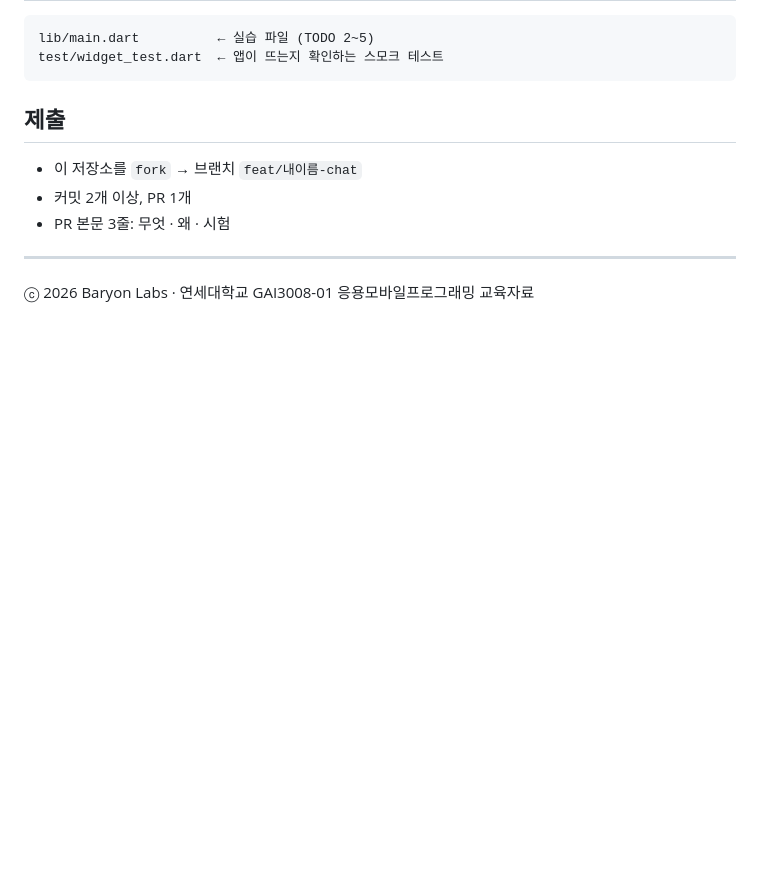
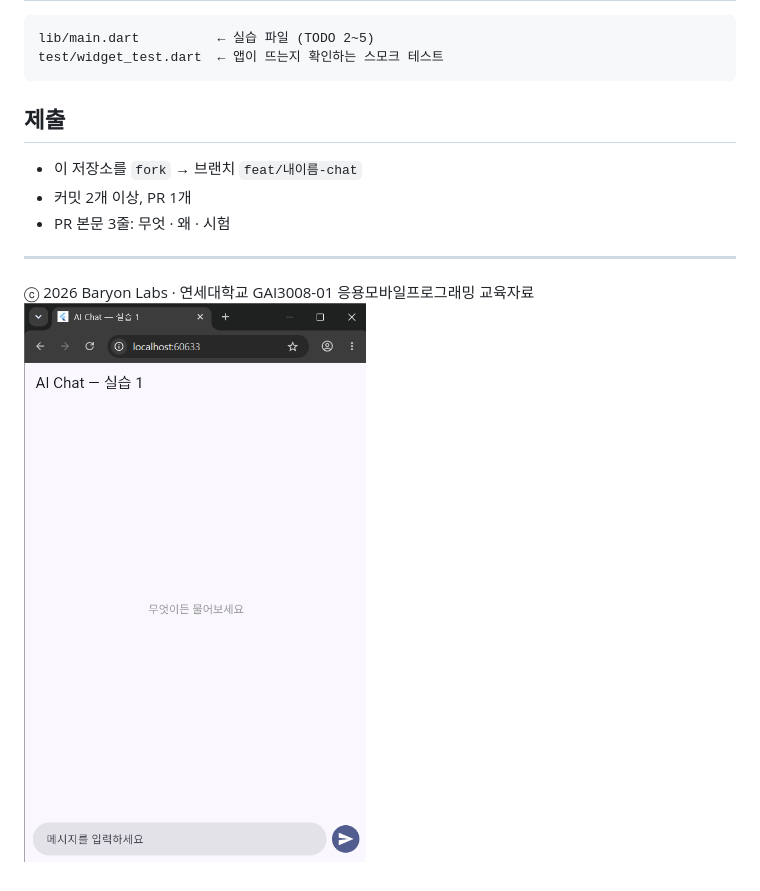
Before and after one commit to esleeisgo-sudo/yonsei_gai3008_w11_lab1_chat_ui, a Markdown page: README.md, the part around the change. GitHub-like rendering; pictures changed too: image.png (added); blank space fills up the shorter version.

```diff
--- a/README.md
+++ b/README.md
@@ -54,3 +54,4 @@ test/widget_test.dart  ← 앱이 뜨는지 확인하는 스모크 테스트
 ---
 
 ⓒ 2026 Baryon Labs · 연세대학교 GAI3008-01 응용모바일프로그래밍 교육자료
+![alt text](image.png)
```
Also changed, not shown: image-1.png (added), 2 other files.
